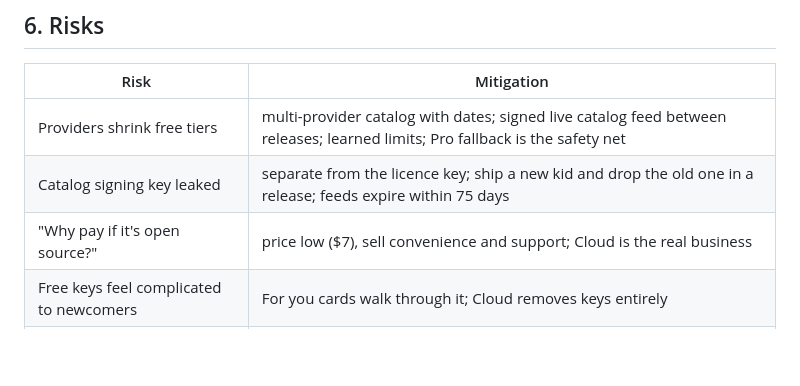
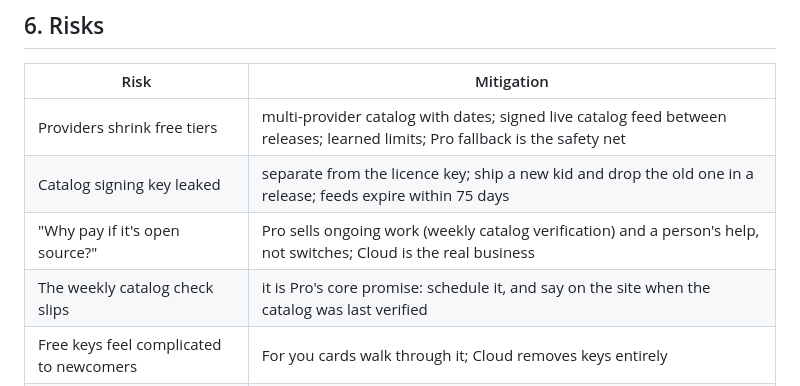
Before and after one commit to loopeywho/zhunt, a Markdown page: docs/LAUNCH.md, the part around one of its changes. Drawn GitHub-style; blank space fills up the shorter version.

```diff
--- a/docs/LAUNCH.md
+++ b/docs/LAUNCH.md
@@ -200,7 +234,8 @@ Owner = you unless marked. Order matters.
 | --- | --- |
 | Providers shrink free tiers | multi-provider catalog with dates; signed live catalog feed between releases; learned limits; Pro fallback is the safety net |
 | Catalog signing key leaked | separate from the licence key; ship a new kid and drop the old one in a release; feeds expire within 75 days |
-| "Why pay if it's open source?" | price low ($7), sell convenience and support; Cloud is the real business |
+| "Why pay if it's open source?" | Pro sells ongoing work (weekly catalog verification) and a person's help, not switches; Cloud is the real business |
+| The weekly catalog check slips | it is Pro's core promise: schedule it, and say on the site when the catalog was last verified |
 | Free keys feel complicated to newcomers | For you cards walk through it; Cloud removes keys entirely |
 | Licence key leaked and shared | keys carry the buyer's email and expire monthly; renewals check the subscription |
 | Losing the signing key | back it up today; rotation path exists (new kid in a release) |
```
Also changed, not shown: other parts of docs/LAUNCH.md (+42 -8 lines).
